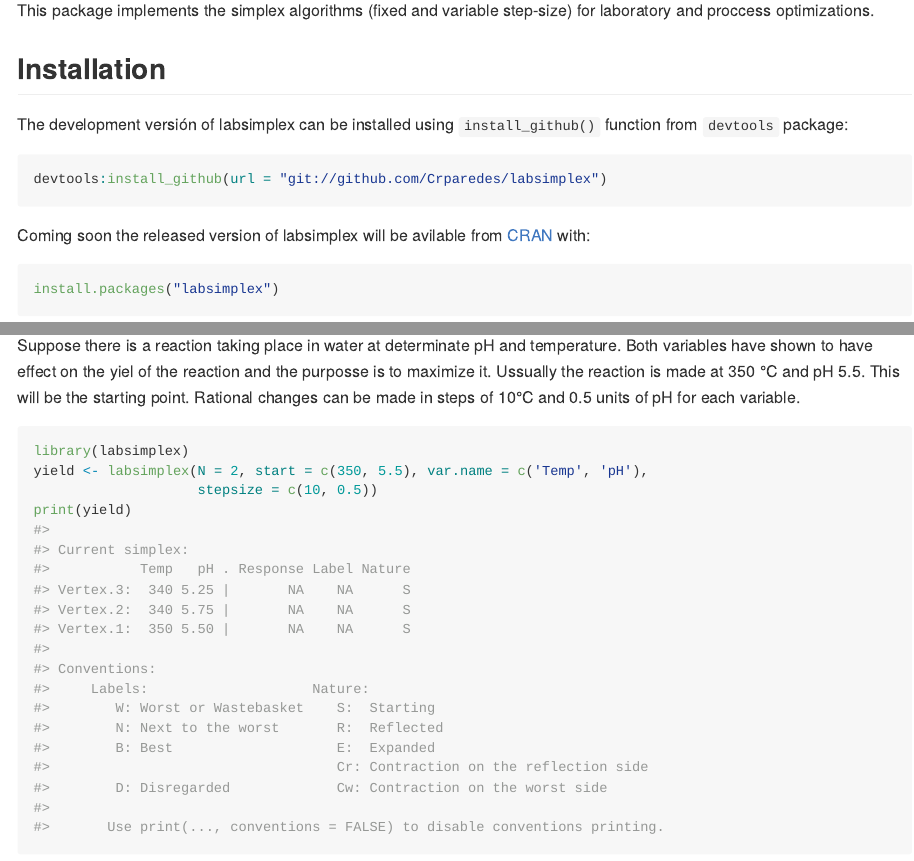
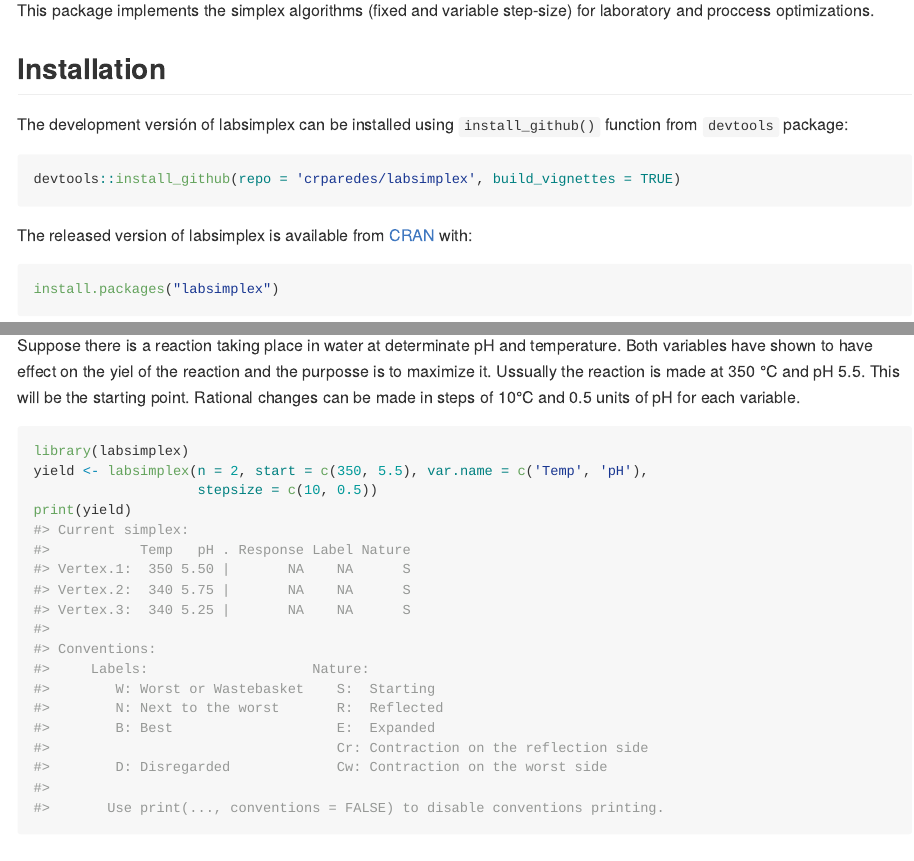
Before and after one commit to Crparedes/labsimplex, an R Markdown document (README.Rmd): the page in a window 1100 px wide, from 110 px down, and a second part further down, joined at a grey line. The pictures show the output file README.md that the author committed with the source, drawn offline in the style of GitHub.

Commit message:
added "build_vignettes = TRUE" in "devtools_install_github()"

````diff
--- a/README.Rmd
+++ b/README.Rmd
@@ -20,9 +20,9 @@ This package implements the simplex algorithms (fixed and variable step-size) fo
 
 The development versión of labsimplex can be installed using `install_github()` function from `devtools` package:
 ``` r
-devtools:install_github(url = "git://github.com/Crparedes/labsimplex")
+devtools::install_github(repo = 'crparedes/labsimplex', build_vignettes = TRUE)
 ```
-Coming soon the released version of labsimplex will be avilable from [CRAN](https://CRAN.R-project.org) with:
+The released version of labsimplex is available from [CRAN](https://CRAN.R-project.org) with:
 
 ``` r
 install.packages("labsimplex")
@@ -35,7 +35,7 @@ This is a basic example which shows you how to start an optimization procces:
 Suppose there is a reaction taking place in water at determinate pH and temperature. Both variables have shown to have effect on the yiel of the reaction and the purposse is to maximize it. Ussually the reaction is made at 350 °C and pH 5.5. This will be the starting point. Rational changes can be made in steps of 10°C and 0.5 units of pH for each variable.
 ```{r example1}
 library(labsimplex)
-yield <- labsimplex(N = 2, start = c(350, 5.5), var.name = c('Temp', 'pH'),
+yield <- labsimplex(n = 2, start = c(350, 5.5), var.name = c('Temp', 'pH'),
                     stepsize = c(10, 0.5))
 print(yield)
 ```
````
Also changed, not shown: vignettes/labsimplex.Rmd (+1 -1 lines), README.md.
